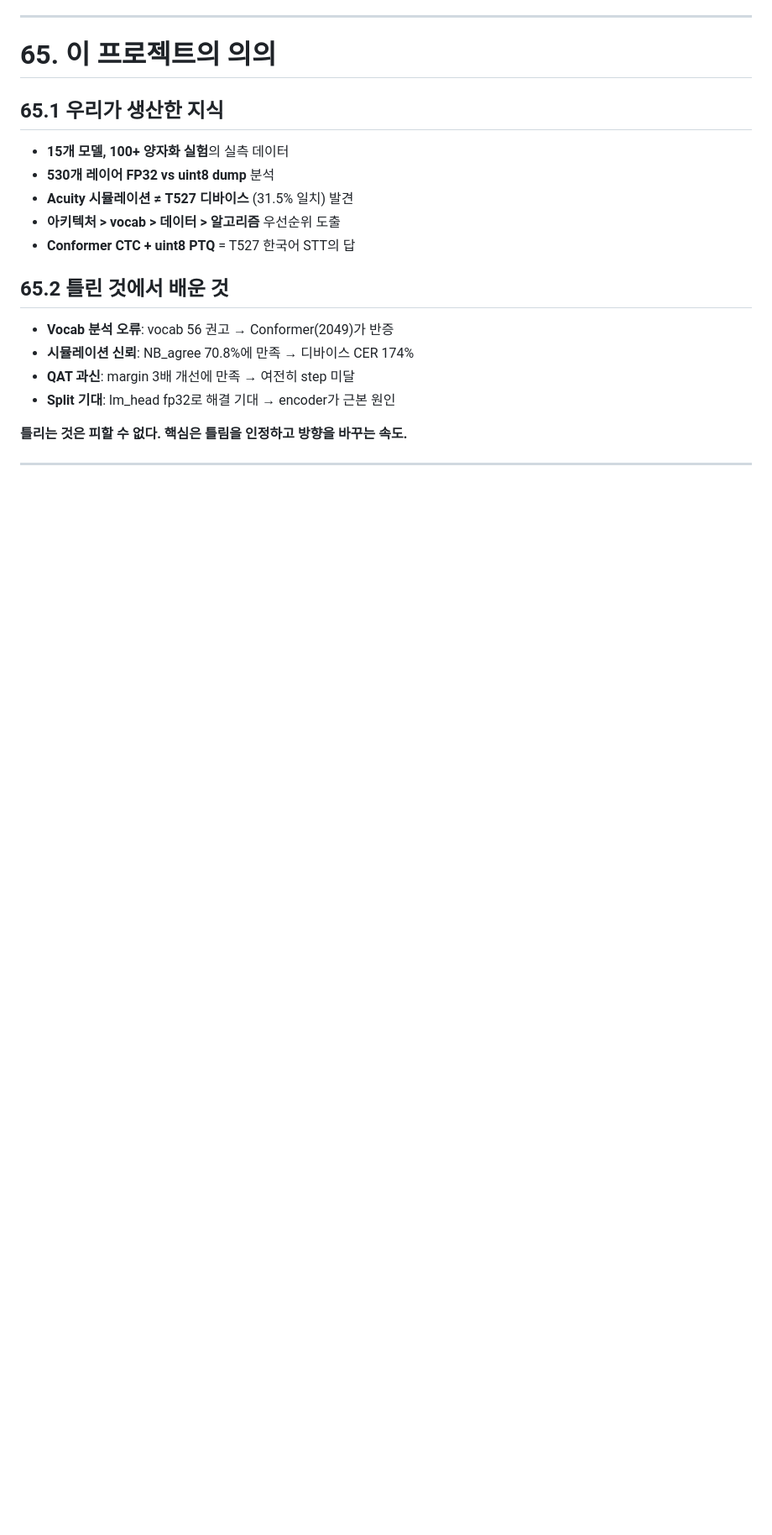
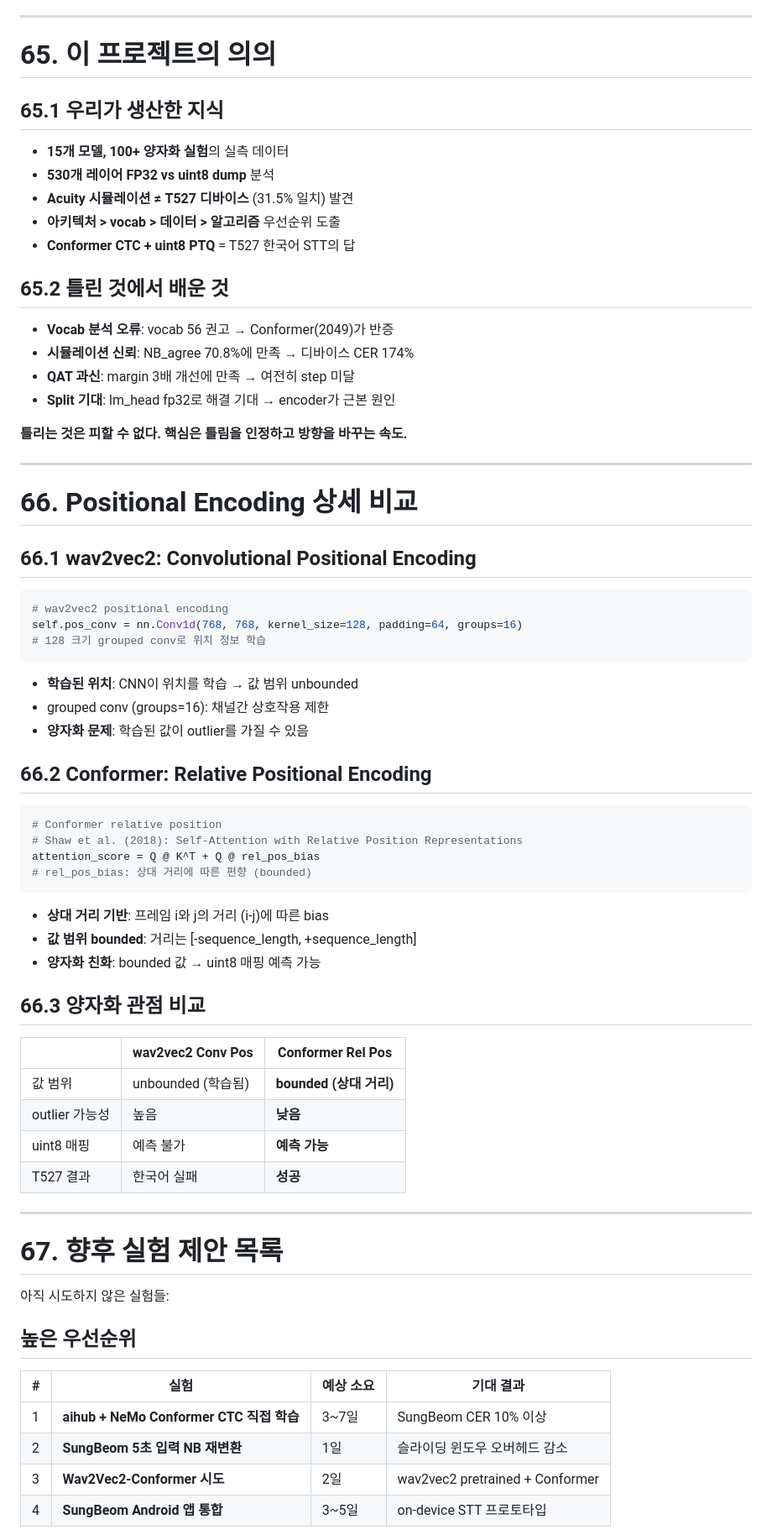
Before and after one commit to nsbb/T527-STT, a Markdown page: docs/260325_conformer_success_analysis.md, the part around one of its changes. Shown at 84% size. Rendered like a GitHub page; blank space fills up the shorter version.

Commit message:
Update 260325: Positional encoding 비교 + 향후 실험 12개 제안
추가:
- wav2vec2 Conv Pos vs Conformer Rel Pos 양자화 차이
- 향후 실험 제안 12개 (우선순위별)
- 총 1917줄, 67개 섹션

````diff
--- a/docs/260325_conformer_success_analysis.md
+++ b/docs/260325_conformer_success_analysis.md
@@ -1830,3 +1830,54 @@ Conformer에서 LayerNorm이 90개로 많은 건 **매 레이어마다 여러
 
 ---
 
+# 66. Positional Encoding 상세 비교
+
+## 66.1 wav2vec2: Convolutional Positional Encoding
+
+```python
+# wav2vec2 positional encoding
+self.pos_conv = nn.Conv1d(768, 768, kernel_size=128, padding=64, groups=16)
+# 128 크기 grouped conv로 위치 정보 학습
+```
+
+- **학습된 위치**: CNN이 위치를 학습 → 값 범위 unbounded
+- grouped conv (groups=16): 채널간 상호작용 제한
+- **양자화 문제**: 학습된 값이 outlier를 가질 수 있음
+
+## 66.2 Conformer: Relative Positional Encoding
+
+```python
+# Conformer relative position
+# Shaw et al. (2018): Self-Attention with Relative Position Representations
+attention_score = Q @ K^T + Q @ rel_pos_bias
+# rel_pos_bias: 상대 거리에 따른 편향 (bounded)
+```
+
+- **상대 거리 기반**: 프레임 i와 j의 거리 (i-j)에 따른 bias
+- **값 범위 bounded**: 거리는 [-sequence_length, +sequence_length]
+- **양자화 친화**: bounded 값 → uint8 매핑 예측 가능
+
+## 66.3 양자화 관점 비교
+
+| | wav2vec2 Conv Pos | Conformer Rel Pos |
+|---|---|---|
+| 값 범위 | unbounded (학습됨) | **bounded (상대 거리)** |
+| outlier 가능성 | 높음 | **낮음** |
+| uint8 매핑 | 예측 불가 | **예측 가능** |
+| T527 결과 | 한국어 실패 | **성공** |
+
+---
+
+# 67. 향후 실험 제안 목록
+
+아직 시도하지 않은 실험들:
+
+## 높은 우선순위
+
+| # | 실험 | 예상 소요 | 기대 결과 |
+|---|------|----------|----------|
+| 1 | **aihub + NeMo Conformer CTC 직접 학습** | 3~7일 | SungBeom CER 10% 이상 |
+| 2 | **SungBeom 5초 입력 NB 재변환** | 1일 | 슬라이딩 윈도우 오버헤드 감소 |
+| 3 | **Wav2Vec2-Conformer 시도** | 2일 | wav2vec2 pretrained + Conformer |
+| 4 | **SungBeom Android 앱 통합** | 3~5일 | on-device STT 프로토타입 |
+
````
Also changed, not shown: other parts of docs/260325_conformer_success_analysis.md (+20 -0 lines).
